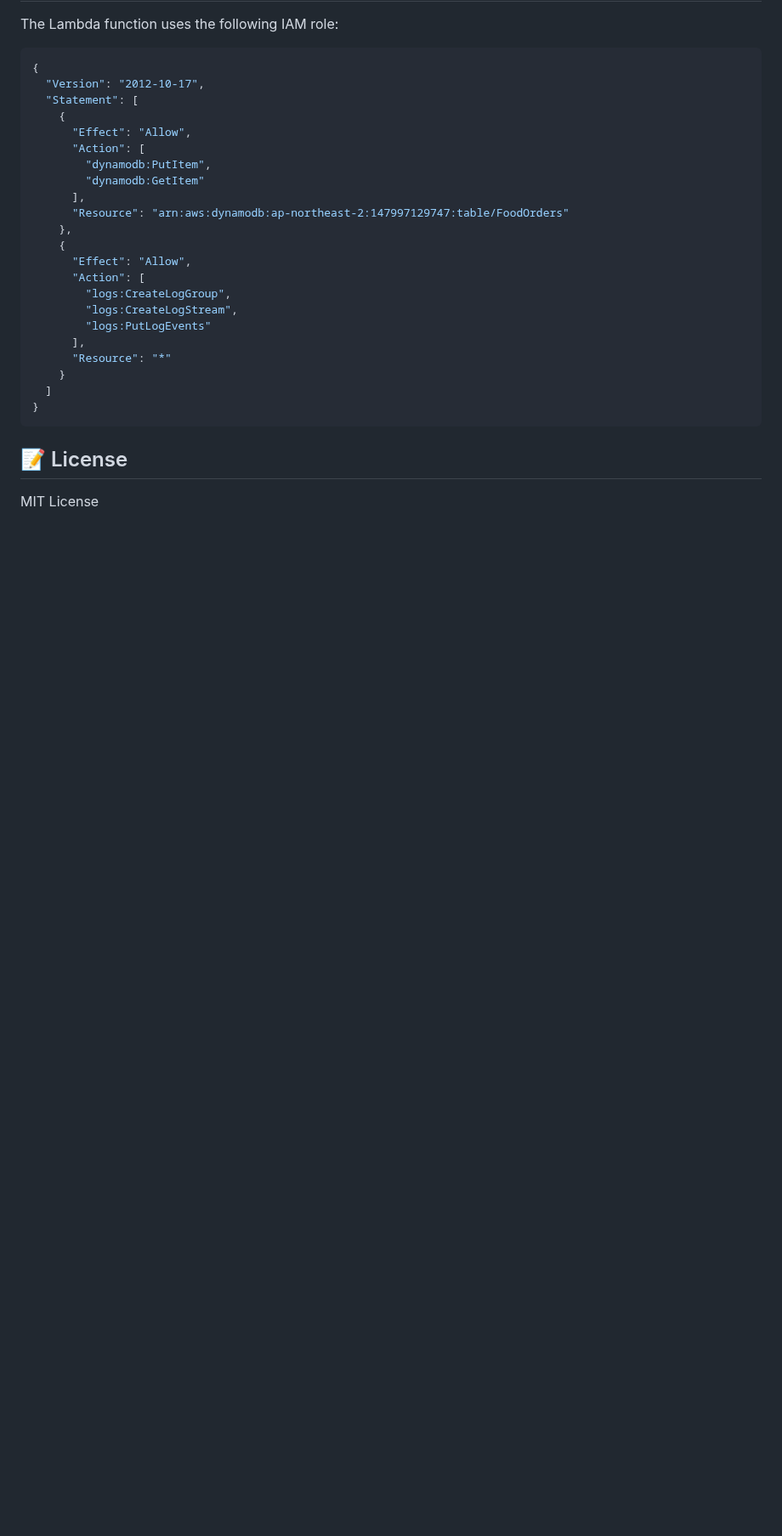
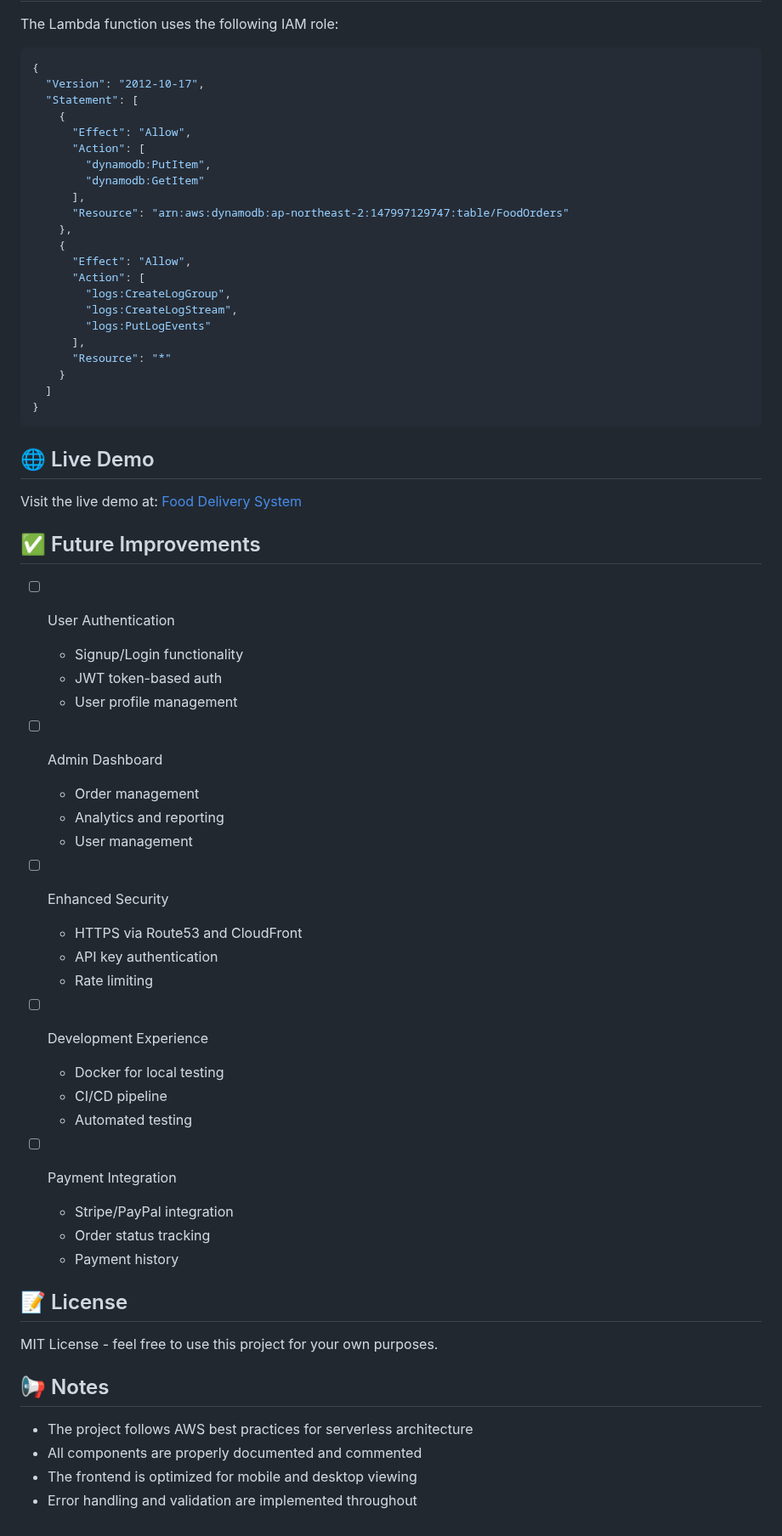
Before and after one commit to codeNomadd/serverless-food-order-system, a Markdown page: README.md, the part around one of its changes. Shown at 85% size. GitHub-like rendering; blank space fills up the shorter version.

````diff
--- a/README.md
+++ b/README.md
@@ -184,6 +206,44 @@ The Lambda function uses the following IAM role:
 }
 ```
 
+## 🌐 Live Demo
+
+Visit the live demo at: [Food Delivery System](https://food-delivery-irmuun.s3.ap-northeast-2.amazonaws.com/index.html)
+
+## ✅ Future Improvements
+
+- [ ] User Authentication
+  - Signup/Login functionality
+  - JWT token-based auth
+  - User profile management
+
+- [ ] Admin Dashboard
+  - Order management
+  - Analytics and reporting
+  - User management
+
+- [ ] Enhanced Security
+  - HTTPS via Route53 and CloudFront
+  - API key authentication
+  - Rate limiting
+
+- [ ] Development Experience
+  - Docker for local testing
+  - CI/CD pipeline
+  - Automated testing
+
+- [ ] Payment Integration
+  - Stripe/PayPal integration
+  - Order status tracking
+  - Payment history
+
 ## 📝 License
 
-MIT License
+MIT License - feel free to use this project for your own purposes.
+
+## 📢 Notes
+
+- The project follows AWS best practices for serverless architecture
+- All components are properly documented and commented
+- The frontend is optimized for mobile and desktop viewing
+- Error handling and validation are implemented throughout
````
Also changed, not shown: other parts of README.md (+53 -31 lines).
